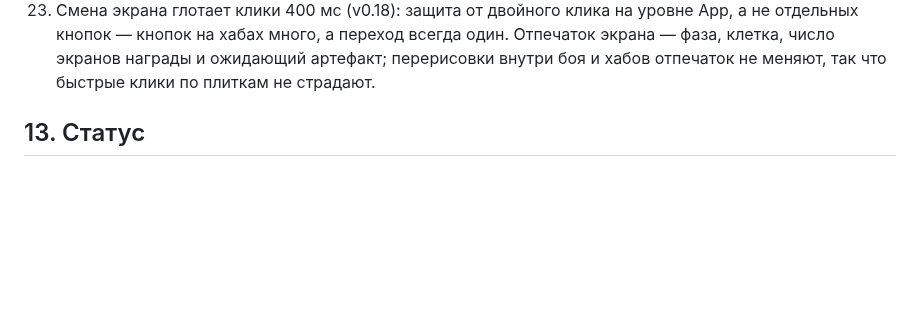
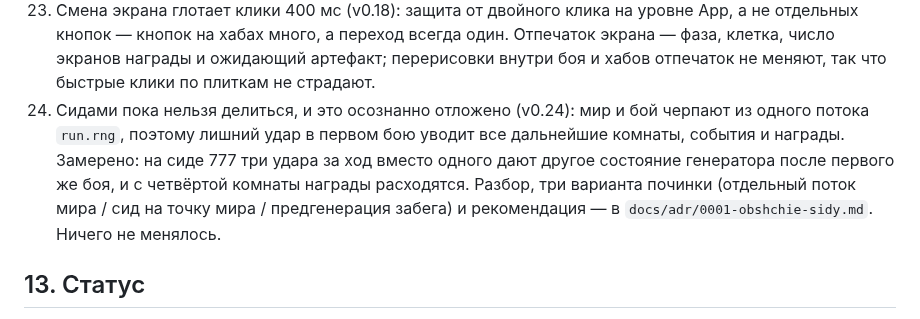
Before and after one commit to aleasdeck/AldkMonsterVersusGame, a Markdown page: docs/GDD.md, the part around the change. GitHub-like rendering; blank space fills up the shorter version.

```diff
--- a/docs/GDD.md
+++ b/docs/GDD.md
@@ -720,6 +720,7 @@ ATK = урон оружия + STR.
 21. Характеристики экипировки зависят от типа брони и веса оружия (v0.15), а не только от тира: роба должна защищать хуже лат, стилет бить слабее меча — иначе базы отличались одним перком и выбор был безликим. Компенсация героям в лёгкой броне сделана в их базе (DEF Ассасина и Лучника, HP Мага), а не усилением перков лёгкой брони: усиленные Чары, Скрытность и Тень (R8) не вернули ни пункта, а +1 DEF героя — да. Магическое оружие веса не имеет: Маг бьёт посохом только без маны, и двойной штраф (вес и −1 к максимуму) ему ни к чему.
 22. Блок от удара — долей урона, а не числом по тиру (v0.18): у Щитового удара плоские +3/4/5 переставали что-то значить уже во втором акте, а доля урона растёт вместе с оружием и делает Воина заметно живучее без отдельного лечения. Таран — общий артефакт, потому что блок копят все герои, а не только Воин; урон от блока сделан ударом без усталости и крита, чтобы приём не спамился как третья атака и не зависел от кубика.
 23. Смена экрана глотает клики 400 мс (v0.18): защита от двойного клика на уровне App, а не отдельных кнопок — кнопок на хабах много, а переход всегда один. Отпечаток экрана — фаза, клетка, число экранов награды и ожидающий артефакт; перерисовки внутри боя и хабов отпечаток не меняют, так что быстрые клики по плиткам не страдают.
+24. Сидами пока нельзя делиться, и это осознанно отложено (v0.24): мир и бой черпают из одного потока `run.rng`, поэтому лишний удар в первом бою уводит все дальнейшие комнаты, события и награды. Замерено: на сиде 777 три удара за ход вместо одного дают другое состояние генератора после первого же боя, и с четвёртой комнаты награды расходятся. Разбор, три варианта починки (отдельный поток мира / сид на точку мира / предгенерация забега) и рекомендация — в `docs/adr/0001-obshchie-sidy.md`. Ничего не менялось.
 
 ## 13. Статус
 
```
Also changed, not shown: CLAUDE.md (+1 -0 lines), docs/adr/0001-obshchie-sidy.md (added, +99 -0 lines).
